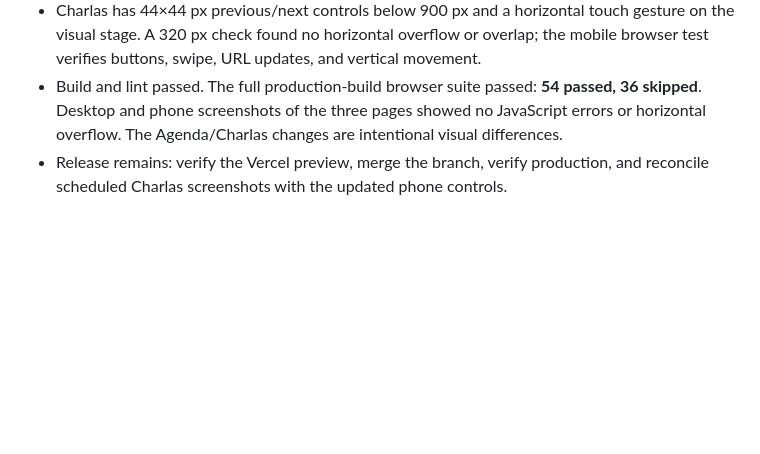
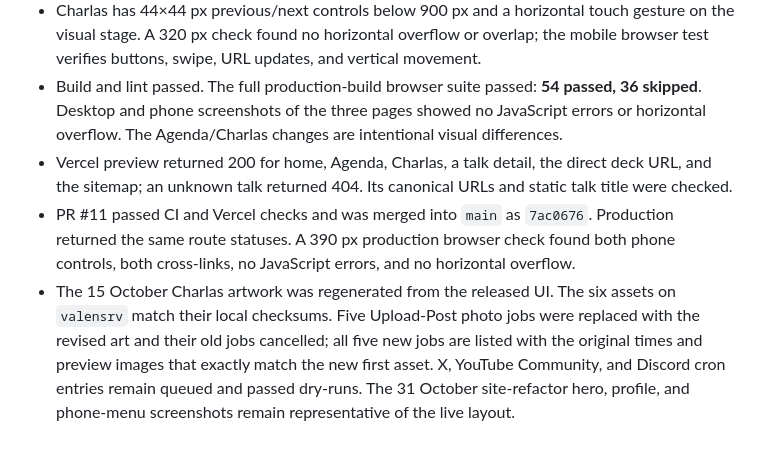
Before and after one commit to ValentinTorassa/ValenTorassa-Web, a Markdown page: docs/site-followups-plan-2026-09-27.md, the part around the change. GitHub-like rendering; blank space fills up the shorter version.

Commit message:
Record site release and campaign asset verification

```diff
--- a/docs/site-followups-plan-2026-09-27.md
+++ b/docs/site-followups-plan-2026-09-27.md
@@ -69,4 +69,6 @@ The recommended navigation and deck choices were used for this implementation: G
 - Removed 53 unused CSS selectors from old hero, recognition, and hub layouts, plus dead keyframes and overridden declarations. Shared CSS fell from **14.79 to 13.89 kB gzip**; Charlas CSS from **3.17 to 2.98 kB gzip**. The home hero remained visually equivalent in 1440 px and 390 px screenshot comparisons.
 - Charlas has 44×44 px previous/next controls below 900 px and a horizontal touch gesture on the visual stage. A 320 px check found no horizontal overflow or overlap; the mobile browser test verifies buttons, swipe, URL updates, and vertical movement.
 - Build and lint passed. The full production-build browser suite passed: **54 passed, 36 skipped**. Desktop and phone screenshots of the three pages showed no JavaScript errors or horizontal overflow. The Agenda/Charlas changes are intentional visual differences.
-- Release remains: verify the Vercel preview, merge the branch, verify production, and reconcile scheduled Charlas screenshots with the updated phone controls.
+- Vercel preview returned 200 for home, Agenda, Charlas, a talk detail, the direct deck URL, and the sitemap; an unknown talk returned 404. Its canonical URLs and static talk title were checked.
+- PR #11 passed CI and Vercel checks and was merged into `main` as `7ac0676`. Production returned the same route statuses. A 390 px production browser check found both phone controls, both cross-links, no JavaScript errors, and no horizontal overflow.
+- The 15 October Charlas artwork was regenerated from the released UI. The six assets on `valensrv` match their local checksums. Five Upload-Post photo jobs were replaced with the revised art and their old jobs cancelled; all five new jobs are listed with the original times and preview images that exactly match the new first asset. X, YouTube Community, and Discord cron entries remain queued and passed dry-runs. The 31 October site-refactor hero, profile, and phone-menu screenshots remain representative of the live layout.
```
